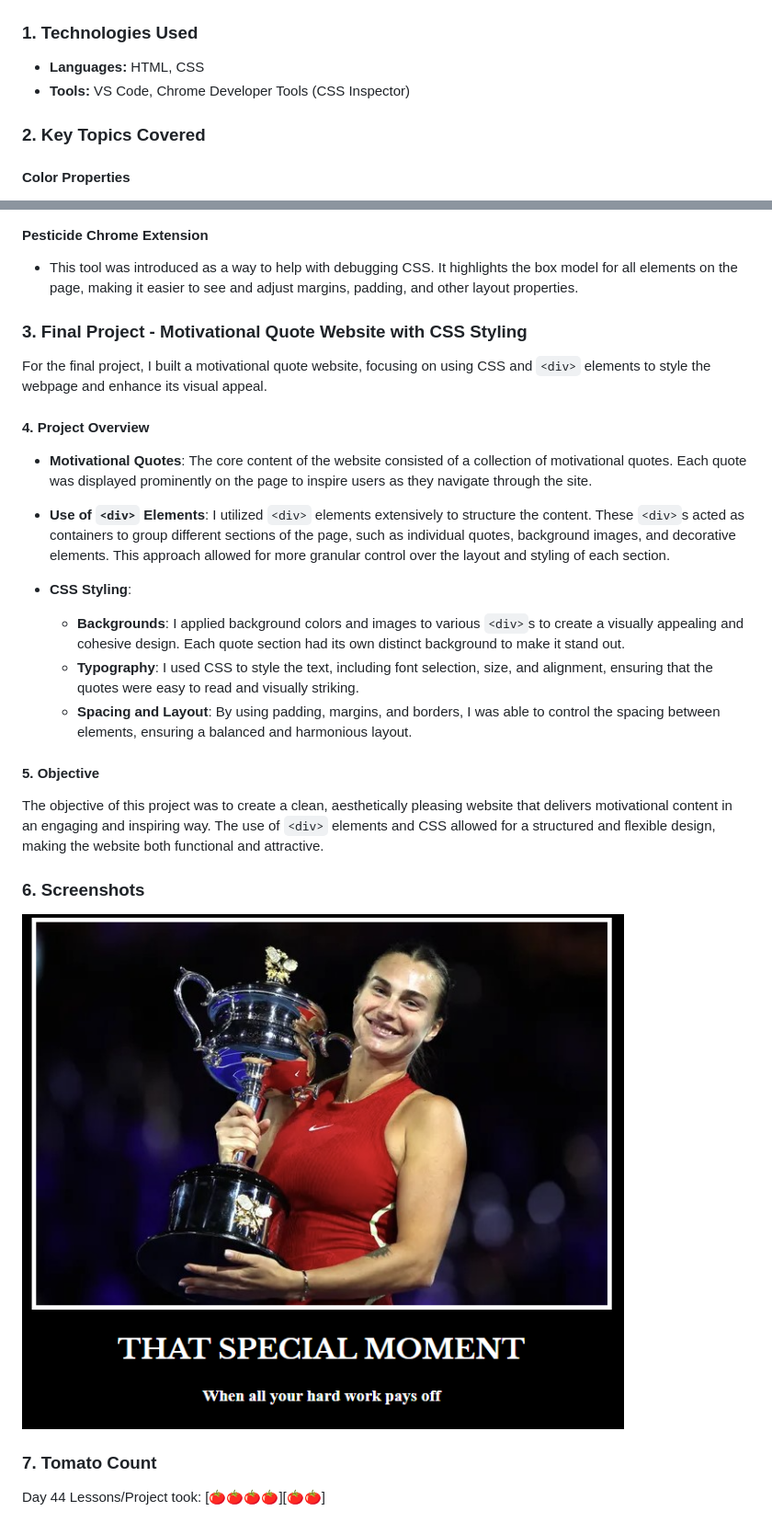
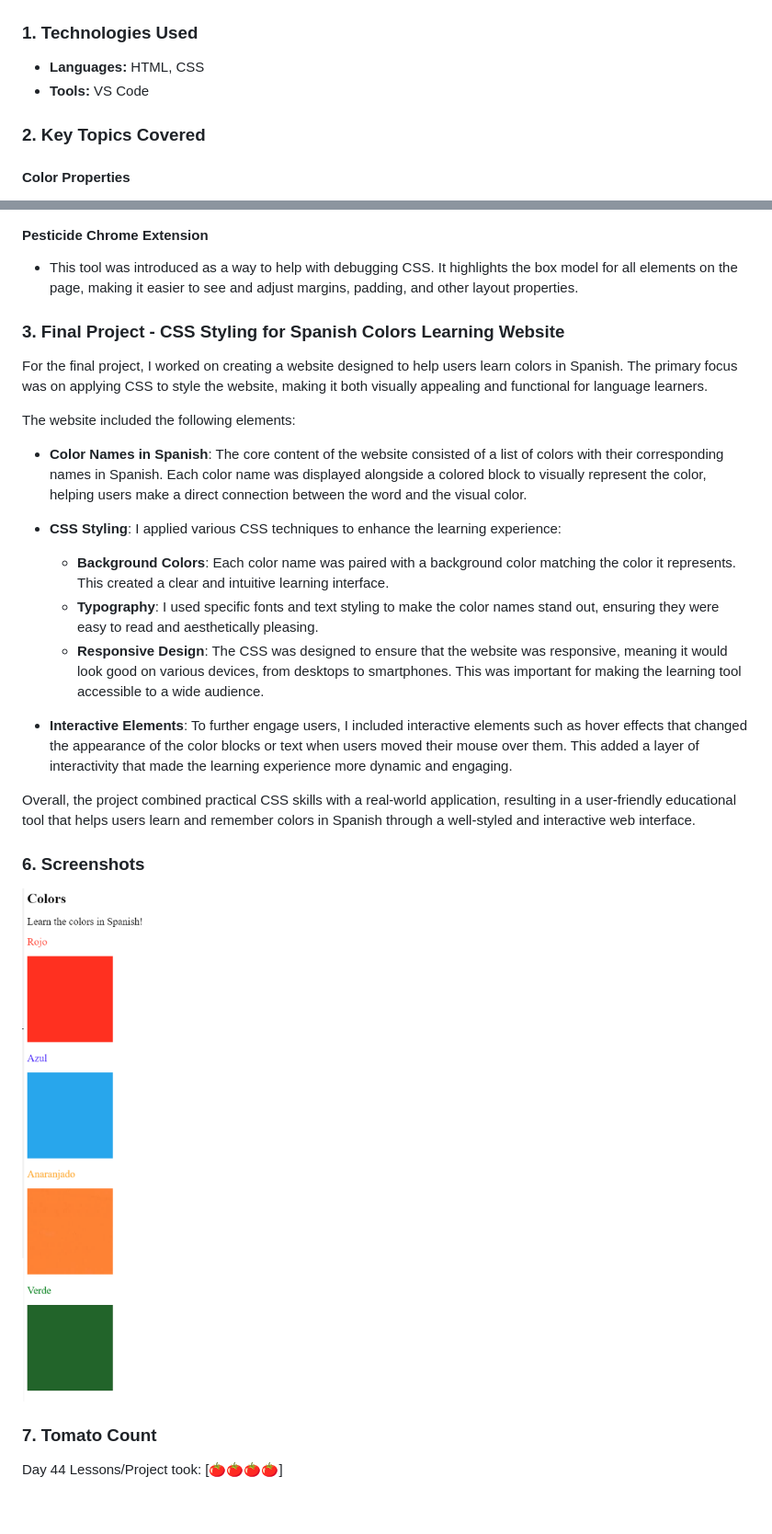
Before and after one commit to madelinecambo/100_Days_Of_Code_Python, a Markdown page: Day43-CSS_Styling/readme.md, 2 parts joined by grey strips. Shown: that part at 92% size. GitHub-like rendering; pictures changed too: Day43-CSS_Styling/img_7.png (added).

```diff
--- a/Day43-CSS_Styling/readme.md
+++ b/Day43-CSS_Styling/readme.md
@@ -9,7 +9,7 @@ Today's focus was on intermediate CSS concepts, where I delved deeper into styli
 ## Project Details
 ### 1. Technologies Used
 - **Languages:** HTML, CSS
-- **Tools:** VS Code, Chrome Developer Tools (CSS Inspector)
+- **Tools:** VS Code
 
 ### 2. Key Topics Covered
 
@@ -55,25 +55,22 @@ Today's focus was on intermediate CSS concepts, where I delved deeper into styli
 - This tool was introduced as a way to help with debugging CSS. It highlights the box model for all elements on the page, making it easier to see and adjust margins, padding, and other layout properties.
 
 
+### 3. Final Project - CSS Styling for Spanish Colors Learning Website
 
+For the final project, I worked on creating a website designed to help users learn colors in Spanish. The primary focus was on applying CSS to style the website, making it both visually appealing and functional for language learners.
 
-### 3. Final Project - Motivational Quote Website with CSS Styling
+The website included the following elements:
 
-For the final project, I built a motivational quote website, focusing on using CSS and `<div>` elements to style the webpage and enhance its visual appeal.
+- **Color Names in Spanish**: The core content of the website consisted of a list of colors with their corresponding names in Spanish. Each color name was displayed alongside a colored block to visually represent the color, helping users make a direct connection between the word and the visual color.
 
-#### 4. Project Overview
-- **Motivational Quotes**: The core content of the website consisted of a collection of motivational quotes. Each quote was displayed prominently on the page to inspire users as they navigate through the site.
+- **CSS Styling**: I applied various CSS techniques to enhance the learning experience:
+  - **Background Colors**: Each color name was paired with a background color matching the color it represents. This created a clear and intuitive learning interface.
+  - **Typography**: I used specific fonts and text styling to make the color names stand out, ensuring they were easy to read and aesthetically pleasing.
+  - **Responsive Design**: The CSS was designed to ensure that the website was responsive, meaning it would look good on various devices, from desktops to smartphones. This was important for making the learning tool accessible to a wide audience.
 
-- **Use of `<div>` Elements**: I utilized `<div>` elements extensively to structure the content. These `<div>`s acted as containers to group different sections of the page, such as individual quotes, background images, and decorative elements. This approach allowed for more granular control over the layout and styling of each section.
+- **Interactive Elements**: To further engage users, I included interactive elements such as hover effects that changed the appearance of the color blocks or text when users moved their mouse over them. This added a layer of interactivity that made the learning experience more dynamic and engaging.
 
-- **CSS Styling**:
-  - **Backgrounds**: I applied background colors and images to various `<div>`s to create a visually appealing and cohesive design. Each quote section had its own distinct background to make it stand out.
-  - **Typography**: I used CSS to style the text, including font selection, size, and alignment, ensuring that the quotes were easy to read and visually striking.
-  - **Spacing and Layout**: By using padding, margins, and borders, I was able to control the spacing between elements, ensuring a balanced and harmonious layout.
-
-#### 5. Objective
-The objective of this project was to create a clean, aesthetically pleasing website that delivers motivational content in an engaging and inspiring way. The use of `<div>` elements and CSS allowed for a structured and flexible design, making the website both functional and attractive.
-
+Overall, the project combined practical CSS skills with a real-world application, resulting in a user-friendly educational tool that helps users learn and remember colors in Spanish through a well-styled and interactive web interface.
 
 
 
@@ -81,8 +78,8 @@ The objective of this project was to create a clean, aesthetically pleasing webs
 
 ### 6. Screenshots
 
-![img_5.png](img_5.png)
+![img_7.png](img_7.png)
 
 ### 7. Tomato Count
 
-Day 44 Lessons/Project took: [🍅🍅🍅🍅][🍅🍅]
+Day 44 Lessons/Project took: [🍅🍅🍅🍅]
```
Also changed, not shown: other parts of Day43-CSS_Styling/readme.md (+1 -1 lines), Day44-Intermediate_CSS/readme.md (+63 -28 lines), Day43-CSS_Styling/img_6.png (added).
